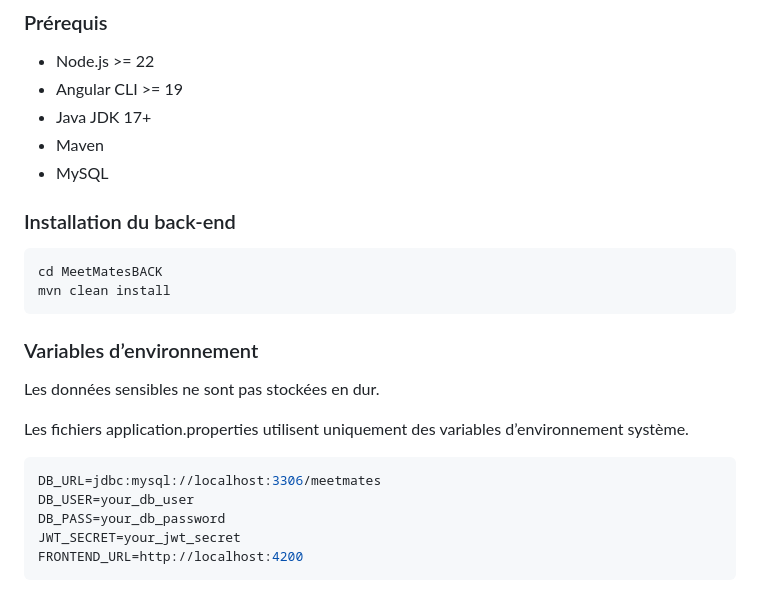
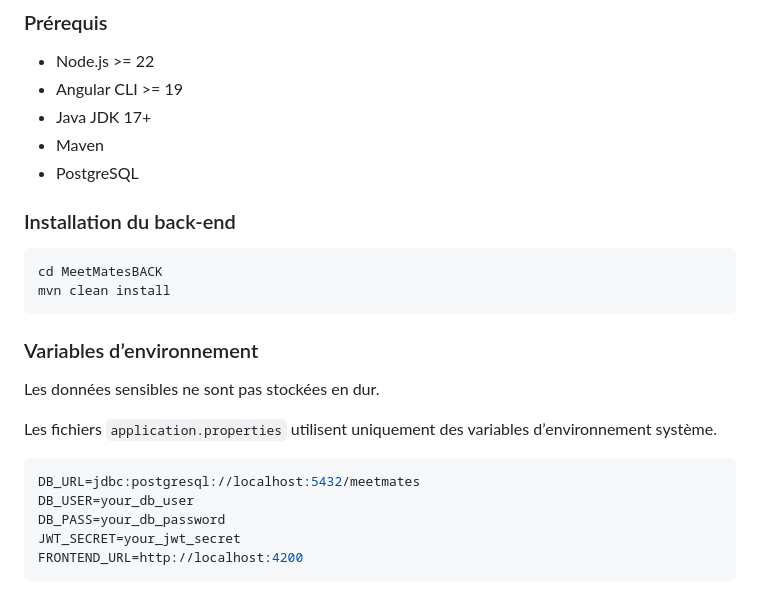
Before and after one commit to EnnioPilia/MeetMatesRender, a Markdown page: README.md, the part around one of its changes. GitHub-like rendering.

````diff
--- a/README.md
+++ b/README.md
@@ -155,7 +156,7 @@ cd MeetMatesRender
 - Angular CLI >= 19
 - Java JDK 17+
 - Maven
-- MySQL
+- PostgreSQL
 
 ### Installation du back-end
 
@@ -168,11 +169,11 @@ mvn clean install
 
 Les données sensibles ne sont pas stockées en dur.
 
-Les fichiers application.properties utilisent uniquement
+Les fichiers `application.properties` utilisent uniquement
 des variables d’environnement système.
 
 ```env
-DB_URL=jdbc:mysql://localhost:3306/meetmates
+DB_URL=jdbc:postgresql://localhost:5432/meetmates
 DB_USER=your_db_user
 DB_PASS=your_db_password
 JWT_SECRET=your_jwt_secret
````
Also changed, not shown: other parts of README.md (+46 -18 lines).
